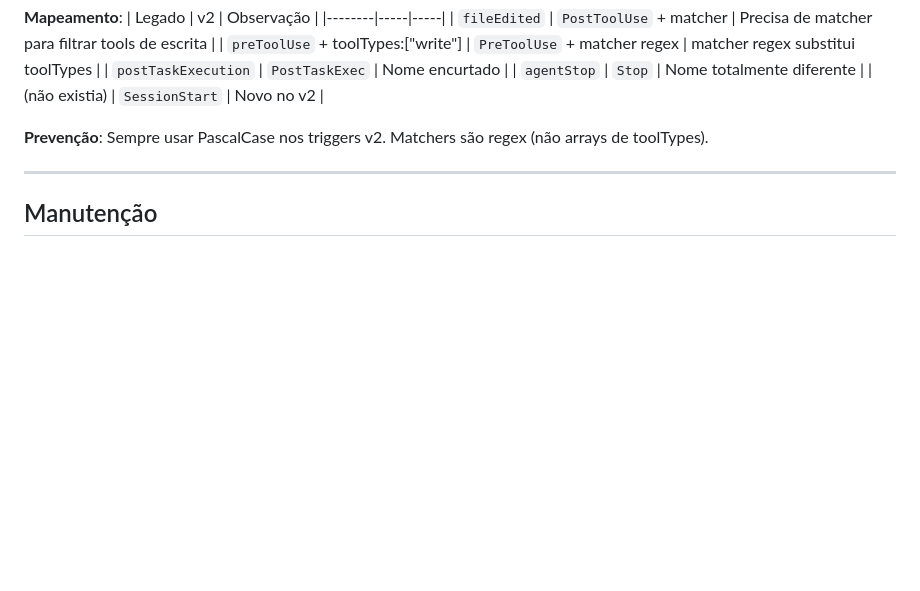
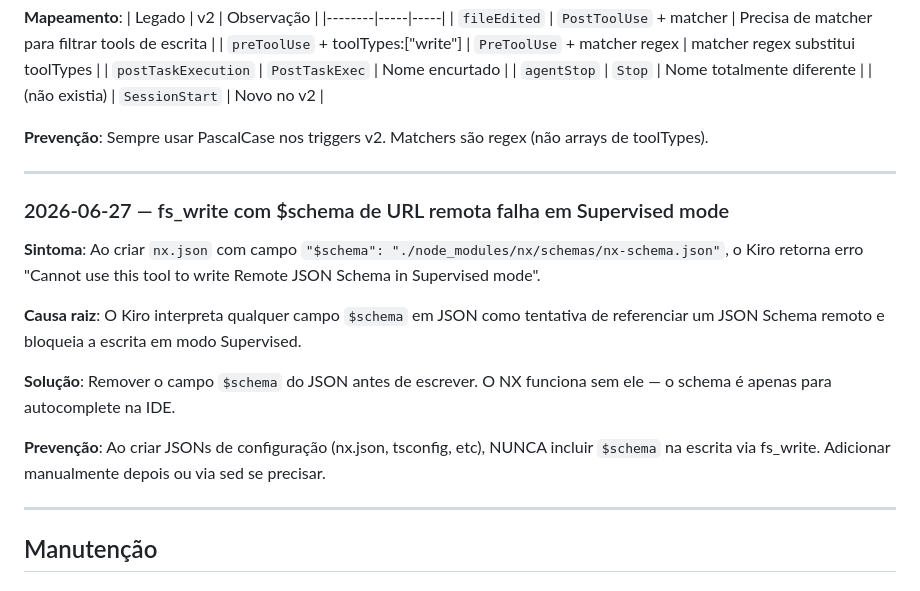
Before and after one commit to ciceromngr/arquitetura-microfrontends, a Markdown page: .kiro/steering/lessons-learned.md, the part around the change. Rendered like a GitHub page; blank space fills up the shorter version.

Commit message:
docs: registra armadilha fs_write com  em Supervised mode

```diff
--- a/.kiro/steering/lessons-learned.md
+++ b/.kiro/steering/lessons-learned.md
@@ -133,6 +133,18 @@ Referências relacionadas: [adr.md](./adr.md), [quality-rules.md](./quality-rule
 
 ---
 
+### 2026-06-27 — fs_write com $schema de URL remota falha em Supervised mode
+
+**Sintoma**: Ao criar `nx.json` com campo `"$schema": "./node_modules/nx/schemas/nx-schema.json"`, o Kiro retorna erro "Cannot use this tool to write Remote JSON Schema in Supervised mode".
+
+**Causa raiz**: O Kiro interpreta qualquer campo `$schema` em JSON como tentativa de referenciar um JSON Schema remoto e bloqueia a escrita em modo Supervised.
+
+**Solução**: Remover o campo `$schema` do JSON antes de escrever. O NX funciona sem ele — o schema é apenas para autocomplete na IDE.
+
+**Prevenção**: Ao criar JSONs de configuração (nx.json, tsconfig, etc), NUNCA incluir `$schema` na escrita via fs_write. Adicionar manualmente depois ou via sed se precisar.
+
+---
+
 ## Manutenção
 
 ### Quando documentar aqui
```
